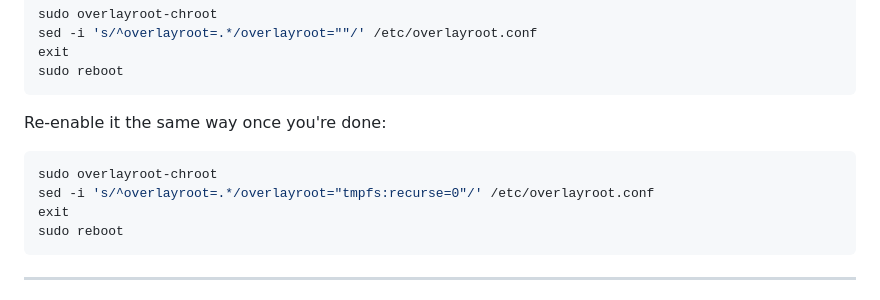
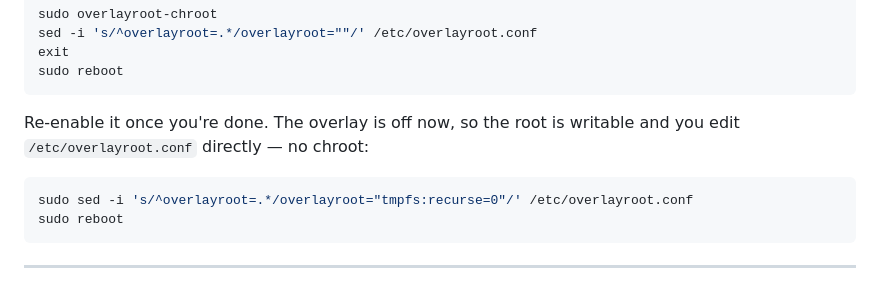
Before and after one commit to rlhatcher/DittoBackTracker, a Markdown page: docs/provisioning.md, the part around the change. Rendered like a GitHub page.

````diff
--- a/docs/provisioning.md
+++ b/docs/provisioning.md
@@ -369,12 +369,11 @@ exit
 sudo reboot
 ```
 
-Re-enable it the same way once you're done:
+Re-enable it once you're done. The overlay is off now, so the root is writable
+and you edit `/etc/overlayroot.conf` directly — no chroot:
 
 ```bash
-sudo overlayroot-chroot
-sed -i 's/^overlayroot=.*/overlayroot="tmpfs:recurse=0"/' /etc/overlayroot.conf
-exit
+sudo sed -i 's/^overlayroot=.*/overlayroot="tmpfs:recurse=0"/' /etc/overlayroot.conf
 sudo reboot
 ```
 
````
Also changed, not shown: docs/api.md (+3 -2 lines), docs/loop-processing.md (+2 -2 lines).
